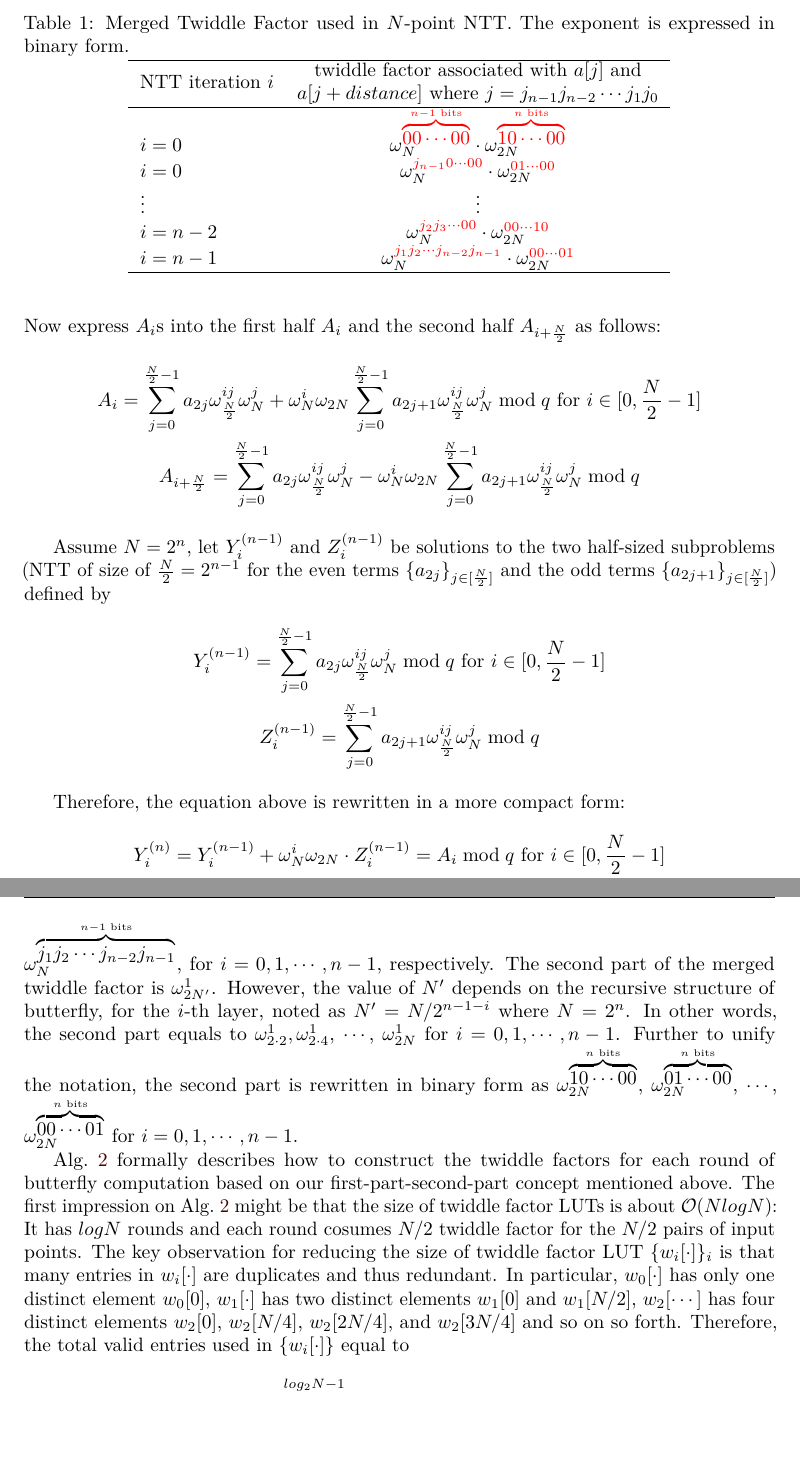
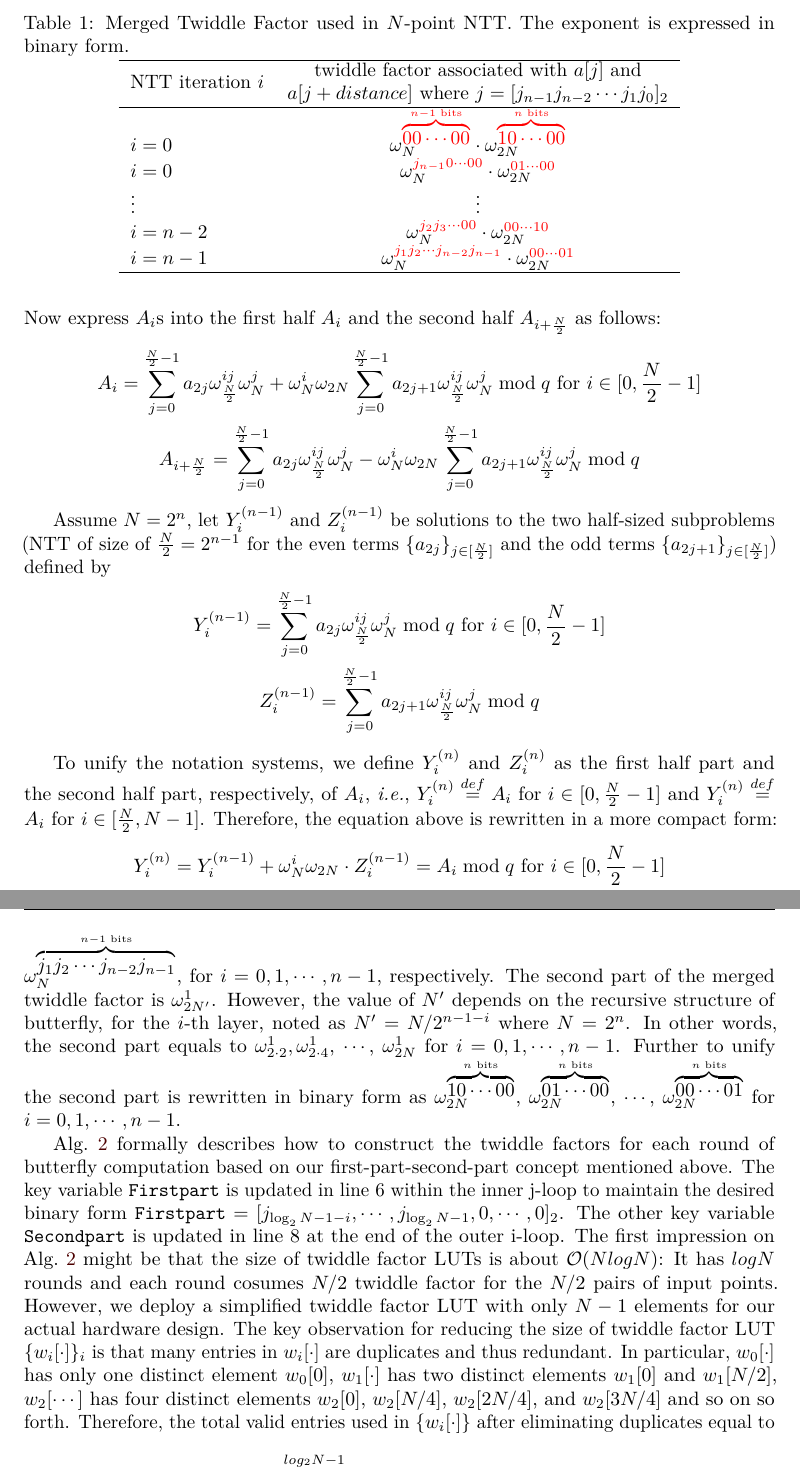
Before and after one commit to davidhoo1988/Parallel-NTT, a LaTeX document (manuscript/iacrdoc.tex): two parts of pages 5 and 6 of 21, joined at a grey line, cut so that both start at the same text, the shorter picture padded with empty space. Compiled offline with pdfLaTeX.

Commit message:
update manuscript

```diff
--- a/manuscript/iacrdoc.tex
+++ b/manuscript/iacrdoc.tex
@@ -182,7 +182,7 @@ Assume $N=2^n$, let $Y_i^{(n-1)}$ and $Z_i^{(n-1)}$ be solutions to the two half
     Z_i^{(n-1)} = \sum_{j=0}^{\frac{N}{2}-1}a_{2j+1}\omega_{\frac{N}{2}}^{ij}\omega_N^{j} \bmod q \notag
 \end{gather}
 
-Therefore, the equation above is rewritten in a more compact form:
+To unify the notation systems, we define $Y_i^{(n)}$ and $Z_i^{(n)}$ as the first half part and the second half part, respectively, of $A_i$, \textit{i.e.}, $Y_i^{(n)}\overset{def}{=} A_i \text{ for } i\in [0,\frac{N}{2}-1]$ and $Y_i^{(n)}\overset{def}{=} A_i \text{ for } i\in [\frac{N}{2},N-1]$. Therefore, the equation above is rewritten in a more compact form:
 \begin{gather}
     Y_i^{(n)} = Y_i^{(n-1)} + \omega_{N}^i\omega_{2N}\cdot Z_i^{(n-1)} = A_i\bmod q \text{ for } i\in [0,\frac{N}{2}-1]\notag\\
     Z_i^{(n)} = Y_i^{(n-1)} - \omega_{N}^i\omega_{2N}\cdot Z_i^{(n-1)} = A_{i+\frac{N}{2}} \bmod q \notag
@@ -192,7 +192,7 @@ The key observation for the equation above is that $Y_i^{(n)}$ and $Z_i^{(n)}$ h
 \begin{table}\centering
 \begin{tabular}{lc}
  \hline
- NTT iteration $i$ & \makecell{twiddle factor associated with $a[j]$ and\\ $a[j+distance]$ where $j=j_{n-1}j_{n-2}\cdots j_{1}j_{0}$}\\
+ NTT iteration $i$ & \makecell{twiddle factor associated with $a[j]$ and\\ $a[j+distance]$ where $j=[j_{n-1}j_{n-2}\cdots j_{1}j_{0}]_2$}\\
  \hline
  $i=0$ & $\omega_{N}^{\textcolor{red}{\overbrace{00\cdots00}^{n-1 \text{ bits}}}}\cdot \omega_{2N}^{\textcolor{red}{\overbrace{10\cdots00}^{n \text{ bits}}}}$\\
  $i=0$ & $\omega_{N}^{\textcolor{red}{j_{n-1}0\cdots 00}}\cdot\omega_{2N}^{\textcolor{red}{01\cdots 00}}$ \\
@@ -207,10 +207,10 @@ The key observation for the equation above is that $Y_i^{(n)}$ and $Z_i^{(n)}$ h
  \end{table}
 
  As shown in Table~\ref{table:merged_tf}, the updated twidldle factor is composed of two multiplicative factors which is called the first part and the second part in this paper. The first part of the merged twiddle factor is identical to the standard NTT. We keep the same notations here and do not repeat the proof. It has the form $\omega_{N}^{\overbrace{00\cdots 00}^{n-1 \text{ bits}}}$, $\omega_{N}^{\overbrace{j_{n-1}0\cdots 00}^{n-1 \text{ bits}}}$, $\cdots$, $\omega_{N}^{\overbrace{j_1j_2\cdots j_{n-2}j_{n-1}}^{n-1 \text{ bits}}}$, for $i=0,1,\cdots,n-1$, respectively.
-The second part of the merged twiddle factor is $\omega_{2N'}^1$. However, the value of $N'$ depends on the recursive structure of butterfly, for the $i$-th layer, noted as $N'=N/2^{n-1-i}$ where $N=2^n$. In other words, the second part equals to $\omega_{2\cdot 2}^1, \omega_{2\cdot 4}^1$, $\cdots$, $\omega_{2N}^1$ for $i=0,1,\cdots,n-1$. Further to unify the notation, the second part is rewritten in binary form as $\omega_{2N}^{\overbrace{10\cdots 00}^{n\text{ bits}}}$, $\omega_{2N}^{\overbrace{01\cdots 00}^{n\text{ bits}}}$, $\cdots$, $\omega_{2N}^{\overbrace{00\cdots 01}^{n\text{ bits}}}$ for $i=0,1,\cdots,n-1$.
+The second part of the merged twiddle factor is $\omega_{2N'}^1$. However, the value of $N'$ depends on the recursive structure of butterfly, for the $i$-th layer, noted as $N'=N/2^{n-1-i}$ where $N=2^n$. In other words, the second part equals to $\omega_{2\cdot 2}^1, \omega_{2\cdot 4}^1$, $\cdots$, $\omega_{2N}^1$ for $i=0,1,\cdots,n-1$. Further to unify the second part is rewritten in binary form as $\omega_{2N}^{\overbrace{10\cdots 00}^{n\text{ bits}}}$, $\omega_{2N}^{\overbrace{01\cdots 00}^{n\text{ bits}}}$, $\cdots$, $\omega_{2N}^{\overbrace{00\cdots 01}^{n\text{ bits}}}$ for $i=0,1,\cdots,n-1$.
 
-Alg.~\ref{alg:descript_twiddlefactor} formally describes how to construct the twiddle factors for each round of butterfly computation based on our first-part-second-part concept mentioned above.
-The first impression on Alg.~\ref{alg:descript_twiddlefactor} might be that the size of twiddle factor LUTs is about $\mathcal{O}(NlogN)$: It has $logN$ rounds and each round cosumes $N/2$ twiddle factor for the $N/2$ pairs of input points.  The key observation for reducing the size of twiddle factor LUT $\{w_i[\cdot]\}_i$ is that many entries in $w_i[\cdot]$ are duplicates and thus redundant. In particular, $w_0[\cdot]$ has only one distinct element $w_0[0]$, $w_1[\cdot]$ has two distinct elements $w_1[0]$ and $w_1[N/2]$, $w_2[\cdots]$ has four distinct elements $w_2[0]$, $w_2[N/4]$, $w_2[2N/4]$, and $w_2[3N/4]$ and so on so forth. Therefore, the total valid entries used in $\{w_i[\cdot]\}$ equal to
+Alg.~\ref{alg:descript_twiddlefactor} formally describes how to construct the twiddle factors for each round of butterfly computation based on our first-part-second-part concept mentioned above. The key variable \texttt{Firstpart} is updated in line 6 within the inner j-loop to maintain the desired binary form $\texttt{Firstpart}=[j_{\log_2N-1-i},\cdots, j_{\log_2N-1},0,\cdots,0]_2$. The other key variable \texttt{Secondpart} is updated in  line 8 at the end of the outer i-loop.
+The first impression on Alg.~\ref{alg:descript_twiddlefactor} might be that the size of twiddle factor LUTs is about $\mathcal{O}(NlogN)$: It has $logN$ rounds and each round cosumes $N/2$ twiddle factor for the $N/2$ pairs of input points.  However, we deploy a simplified twiddle factor LUT with only $N-1$ elements for our actual hardware design. The key observation for reducing the size of twiddle factor LUT $\{w_i[\cdot]\}_i$ is that many entries in $w_i[\cdot]$ are duplicates and thus redundant. In particular, $w_0[\cdot]$ has only one distinct element $w_0[0]$, $w_1[\cdot]$ has two distinct elements $w_1[0]$ and $w_1[N/2]$, $w_2[\cdots]$ has four distinct elements $w_2[0]$, $w_2[N/4]$, $w_2[2N/4]$, and $w_2[3N/4]$ and so on so forth. Therefore, the total valid entries used in $\{w_i[\cdot]\}$ after eliminating duplicates equal to
 \[
 \sum_{i=0}^{log_2N-1} 2^i = N-1 = \mathcal{O}(N)
 \]
```
Also changed, not shown: manuscript/iacrdoc.tex (6 more changed lines), 7 other files.
